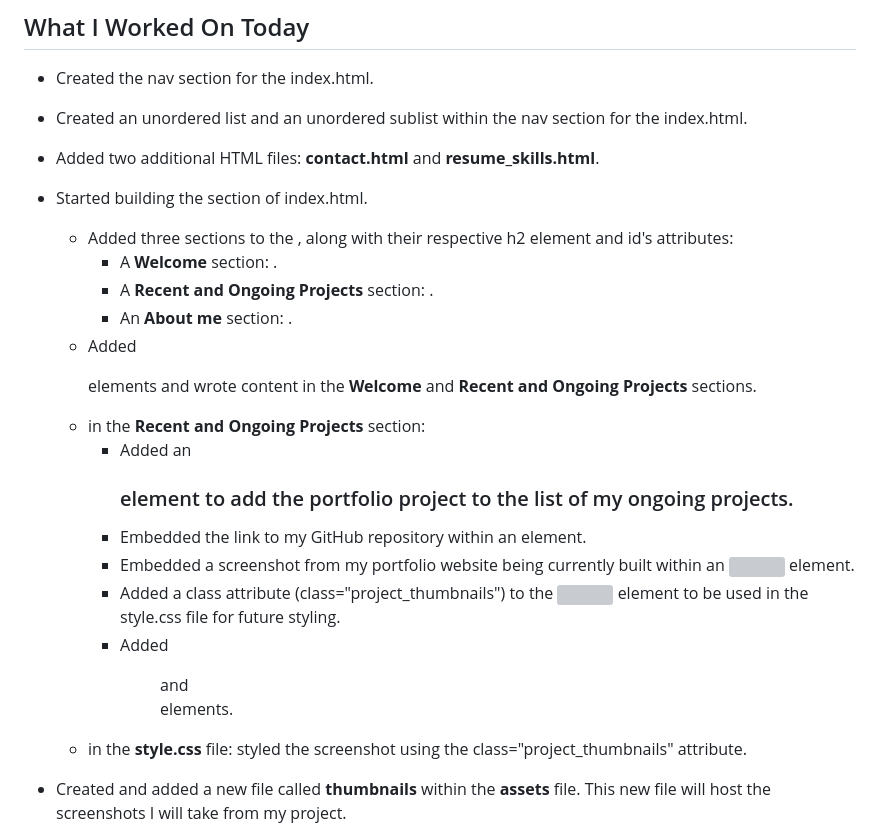
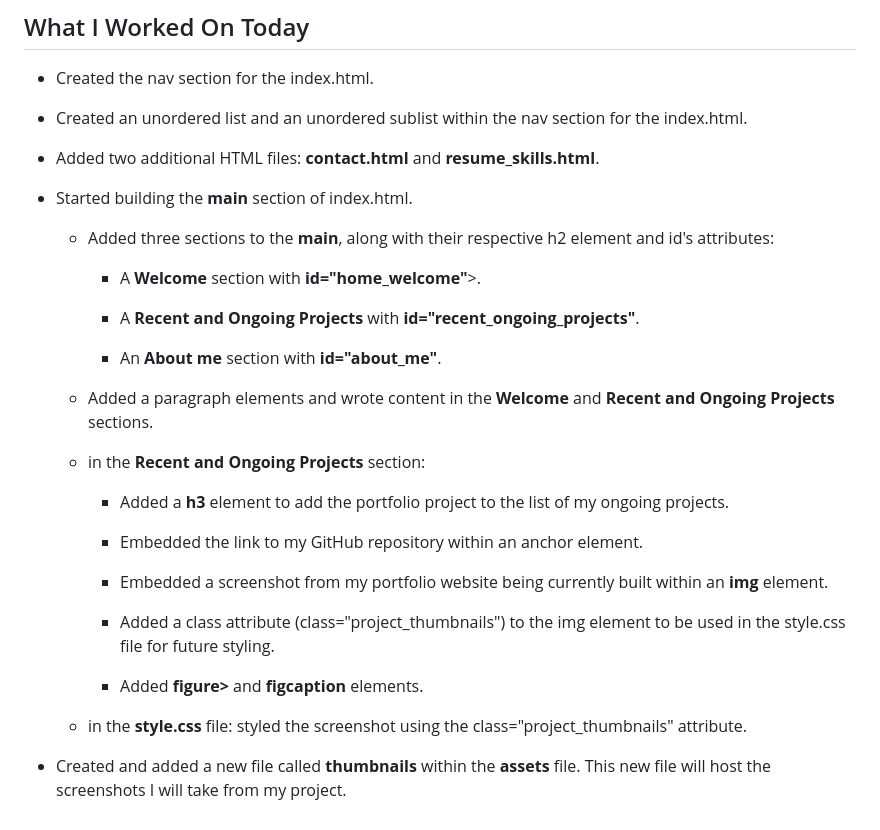
Before and after one commit to nfavre82/nf_webdev_studio_portfolio, a Markdown page: WEB_DEV_LEARNING_JOURNAL.md, the part around one of its changes. Rendered like a GitHub page; grey boxes are pictures that could not be loaded.

Commit message:
📝 Corrected and updated the WEB_DEV_LEARNING_JOURNAL,

```diff
--- a/WEB_DEV_LEARNING_JOURNAL.md
+++ b/WEB_DEV_LEARNING_JOURNAL.md
@@ -90,18 +90,30 @@ Getting familiar with Git Bash and VS Code terminals has been particuarly challe
 
 * Added two additional HTML files: **contact.html** and **resume_skills.html**.
 
-* Started building the <main> section of index.html.
-    + Added three sections to the <main>, along with their respective h2 element and id's attributes:
-        - A **Welcome** section: <section id="home_welcome">.
-        - A **Recent and Ongoing Projects** section: <section id="recent_ongoing_projects">.
-        - An **About me** section: <section id="about_me">.
-    + Added <p> elements and wrote content in the **Welcome** and **Recent and Ongoing Projects** sections.
+* Started building the **main** section of index.html.
+
+    + Added three sections to the **main**, along with their respective h2 element and id's attributes:
+
+        - A **Welcome** section with **id="home_welcome"**>.
+
+        - A **Recent and Ongoing Projects** with **id="recent_ongoing_projects"**.
+
+        - An **About me** section with **id="about_me"**.
+
+    + Added a paragraph elements and wrote content in the **Welcome** and **Recent and Ongoing Projects** sections.
+
     + in the **Recent and Ongoing Projects** section:
-        - Added an <h3> element to add the portfolio project to the list of my ongoing projects.
-        - Embedded the link to my GitHub repository within an <a> element.
-        - Embedded a screenshot from my portfolio website being currently built within an <img> element.
-        - Added a class attribute (class="project_thumbnails") to the <img> element to be used in the style.css file for future styling.
-        - Added <figure> and <figcaption> elements.
+
+        - Added a **h3** element to add the portfolio project to the list of my ongoing projects.
+
+        - Embedded the link to my GitHub repository within an anchor element.
+
+        - Embedded a screenshot from my portfolio website being currently built within an **img** element.
+
+        - Added a class attribute (class="project_thumbnails") to the img element to be used in the style.css file for future styling.
+
+        - Added **figure>** and **figcaption** elements.
+
     + in the **style.css** file: styled the screenshot using the class="project_thumbnails" attribute.
 
 * Created and added a new file called **thumbnails** within the **assets** file. This new file will host the screenshots I will take from my project.
```
Also changed, not shown: other parts of WEB_DEV_LEARNING_JOURNAL.md (+1 -1 lines).
